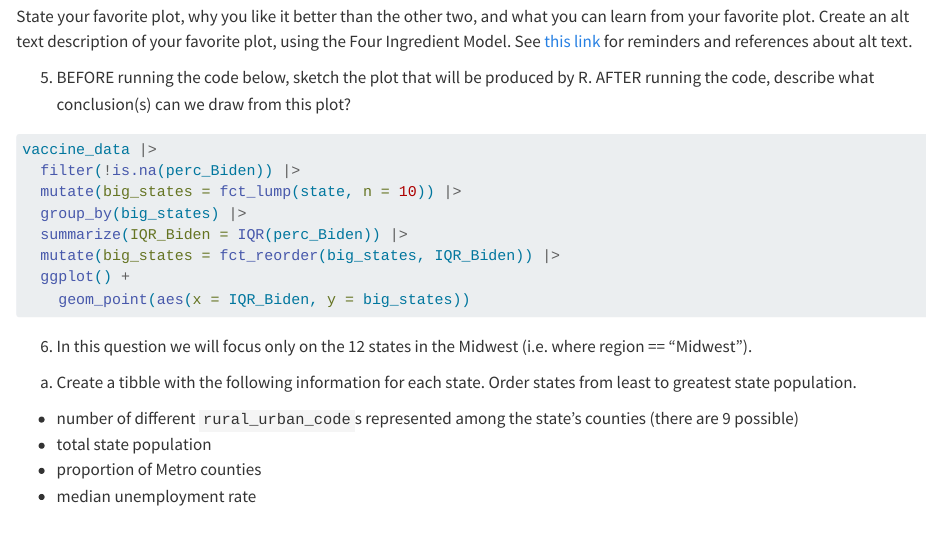
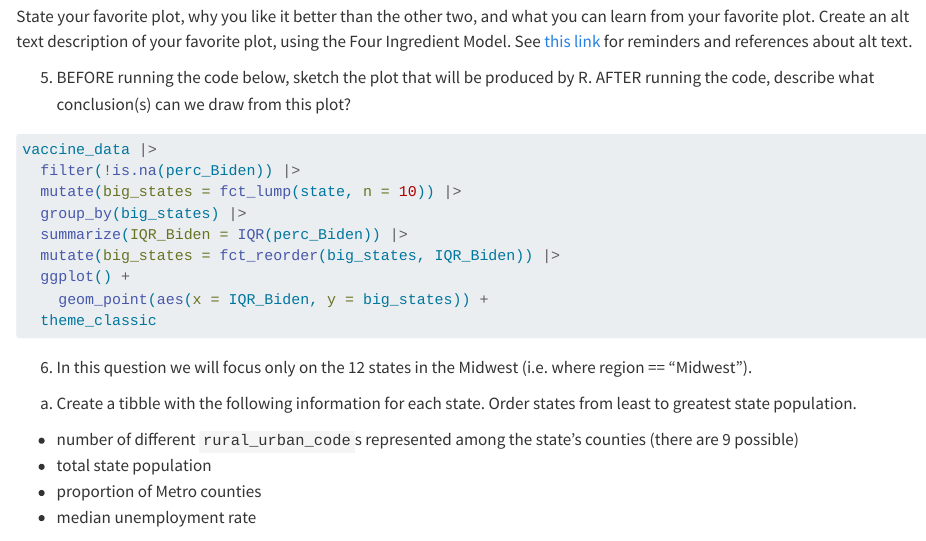
Before and after one commit to cyneollie/SDS264_S26, a Quarto document (01_review164.qmd): the page in a window 1100 px wide, from 2500 px down. Rendered offline with R 4.5, knitr and Pandoc in place of Quarto, with nearby package versions; some code elsewhere in the file could not run offline; long lines of code are wrapped.

Commit message:
another theme changes

````diff
--- a/01_review164.qmd
+++ b/01_review164.qmd
@@ -140,7 +140,8 @@ vaccine_data |>
   summarize(IQR_Biden = IQR(perc_Biden)) |>
   mutate(big_states = fct_reorder(big_states, IQR_Biden)) |>
   ggplot() +
-    geom_point(aes(x = IQR_Biden, y = big_states))
+    geom_point(aes(x = IQR_Biden, y = big_states)) +
+  theme_classic
 ```
 
 
````
